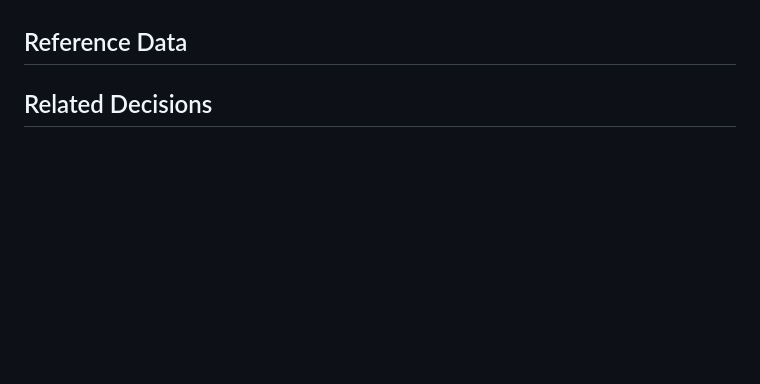
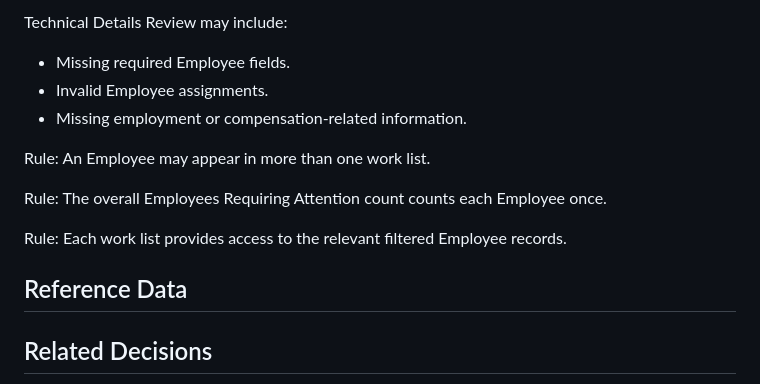
Before and after one commit to chemlevin/chamah-manager-portal-v2, a Markdown page: docs/handbook/employees-rules.md, the part around one of its changes. GitHub-like rendering; blank space fills up the shorter version.

Commit message:
docs(handbook): add staff and licensing workflow rules BR-0143 to BR-0151

```diff
--- a/docs/handbook/employees-rules.md
+++ b/docs/handbook/employees-rules.md
@@ -185,3 +333,14 @@ Notes:
+Technical Details Review may include:
+- Missing required Employee fields.
+- Invalid Employee assignments.
+- Missing employment or compensation-related information.
+
+Rule: An Employee may appear in more than one work list.
+
+Rule: The overall Employees Requiring Attention count counts each Employee once.
+
+Rule: Each work list provides access to the relevant filtered Employee records.
+
 ## Reference Data
 
 ## Related Decisions
```
Also changed, not shown: other parts of docs/handbook/employees-rules.md (+148 -0 lines).
